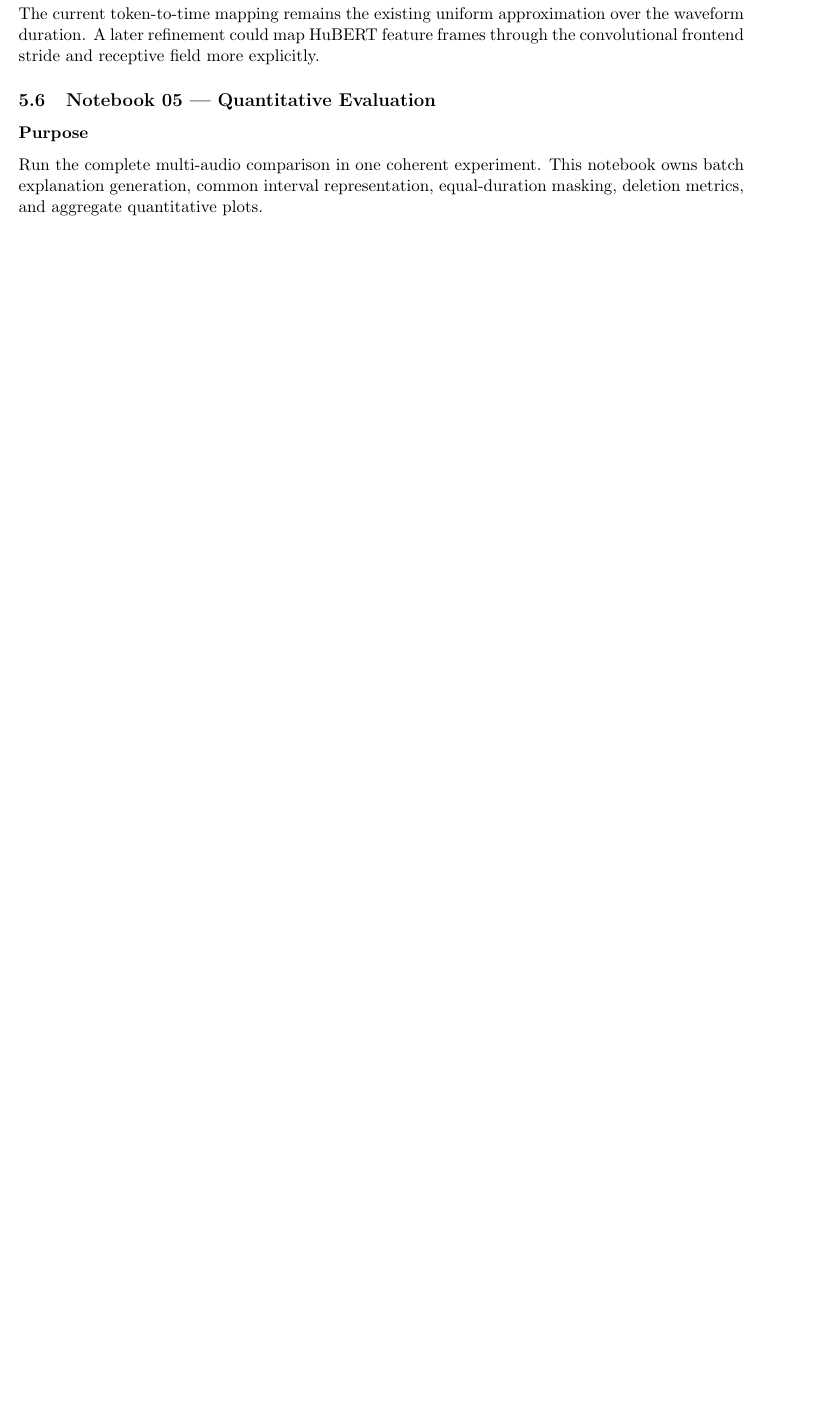
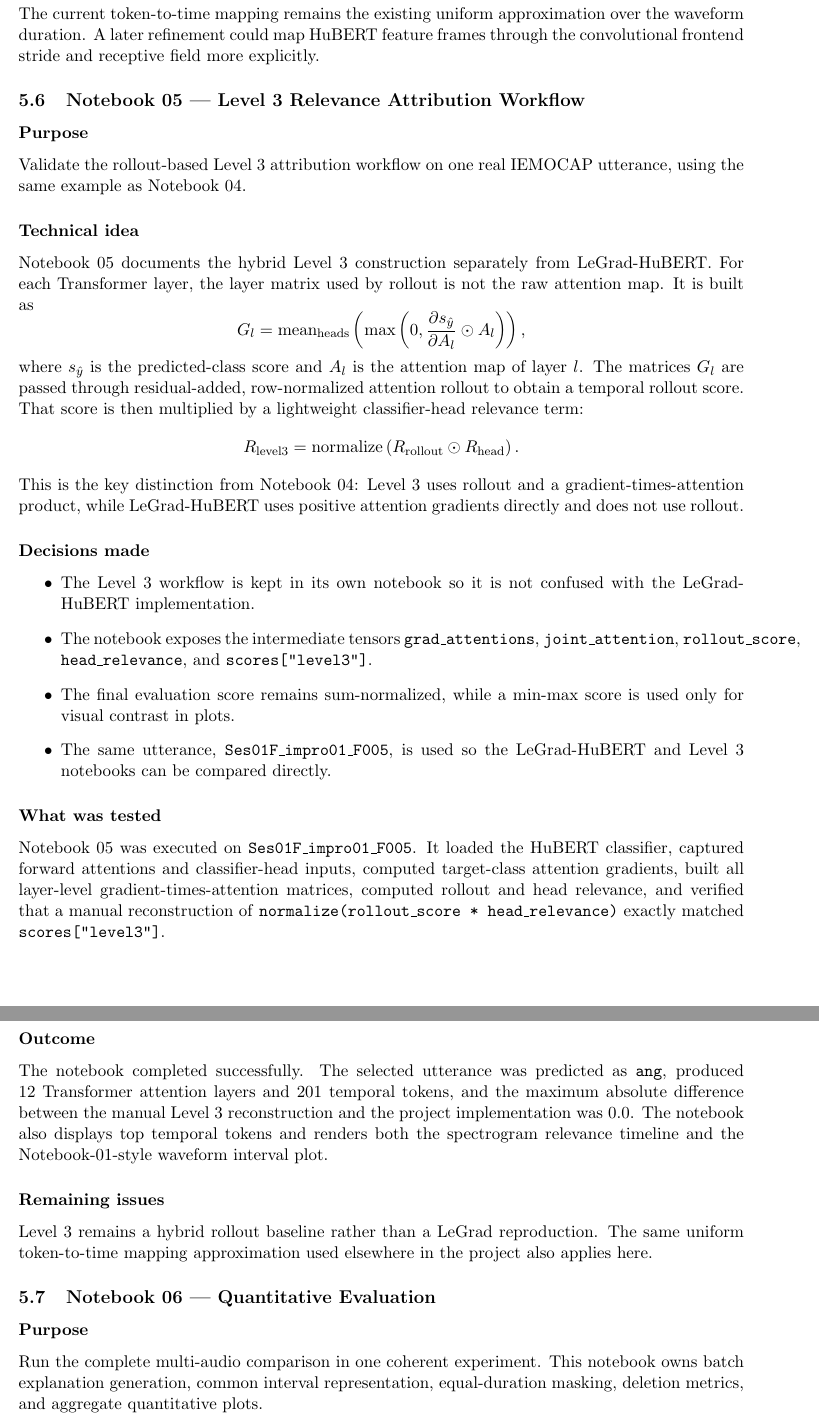
Before and after one commit to MateusWiteck/gradient_based_speach_xai, a LaTeX document (docs/progress_report.tex): part of page 16 of 19 before the commit and two parts of pages 16 and 17 of 20 after it, the two joined at a grey line, cut so that both start at the same text, the shorter picture padded with empty space. Compiled offline with pdfLaTeX.

Commit message:
Add quantitative comparison notebooks and report updates

```diff
--- a/docs/progress_report.tex
+++ b/docs/progress_report.tex
@@ -741,7 +741,73 @@ The current token-to-time mapping remains the existing uniform approximation
 over the waveform duration. A later refinement could map HuBERT feature frames
 through the convolutional frontend stride and receptive field more explicitly.
 
-\subsection{Notebook 05 --- Quantitative Evaluation}
+\subsection{Notebook 05 --- Level 3 Relevance Attribution Workflow}
+
+\subsubsection*{Purpose}
+Validate the rollout-based Level 3 attribution workflow on one real IEMOCAP
+utterance, using the same example as Notebook 04.
+
+\subsubsection*{Technical idea}
+Notebook 05 documents the hybrid Level 3 construction separately from
+LeGrad-HuBERT. For each Transformer layer, the layer matrix used by rollout is
+not the raw attention map. It is built as
+\[
+G_l =
+\mathrm{mean}_{\mathrm{heads}}\left(
+\max\left(0,\frac{\partial s_{\hat{y}}}{\partial A_l}\odot A_l\right)
+\right),
+\]
+where \(s_{\hat{y}}\) is the predicted-class score and \(A_l\) is the attention
+map of layer \(l\). The matrices \(G_l\) are passed through residual-added,
+row-normalized attention rollout to obtain a temporal rollout score. That score
+is then multiplied by a lightweight classifier-head relevance term:
+\[
+R_{\mathrm{level3}} =
+\mathrm{normalize}\left(
+R_{\mathrm{rollout}} \odot R_{\mathrm{head}}
+\right).
+\]
+This is the key distinction from Notebook 04: Level 3 uses rollout and a
+gradient-times-attention product, while LeGrad-HuBERT uses positive attention
+gradients directly and does not use rollout.
+
+\subsubsection*{Decisions made}
+\begin{itemize}
+  \item The Level 3 workflow is kept in its own notebook so it is not confused
+  with the LeGrad-HuBERT implementation.
+  \item The notebook exposes the intermediate tensors
+  \texttt{grad\_attentions}, \texttt{joint\_attention},
+  \texttt{rollout\_score}, \texttt{head\_relevance}, and
+  \texttt{scores["level3"]}.
+  \item The final evaluation score remains sum-normalized, while a min-max
+  score is used only for visual contrast in plots.
+  \item The same utterance, \texttt{Ses01F\_impro01\_F005}, is used so the
+  LeGrad-HuBERT and Level 3 notebooks can be compared directly.
+\end{itemize}
+
+\subsubsection*{What was tested}
+Notebook 05 was executed on \texttt{Ses01F\_impro01\_F005}. It loaded the
+HuBERT classifier, captured forward attentions and classifier-head inputs,
+computed target-class attention gradients, built all layer-level
+gradient-times-attention matrices, computed rollout and head relevance, and
+verified that a manual reconstruction of
+\texttt{normalize(rollout\_score * head\_relevance)} exactly matched
+\texttt{scores["level3"]}.
+
+\subsubsection*{Outcome}
+The notebook completed successfully. The selected utterance was predicted as
+\texttt{ang}, produced 12 Transformer attention layers and 201 temporal tokens,
+and the maximum absolute difference between the manual Level 3 reconstruction
+and the project implementation was 0.0. The notebook also displays top temporal
+tokens and renders both the spectrogram relevance timeline and the
+Notebook-01-style waveform interval plot.
+
+\subsubsection*{Remaining issues}
+Level 3 remains a hybrid rollout baseline rather than a LeGrad reproduction.
+The same uniform token-to-time mapping approximation used elsewhere in the
+project also applies here.
+
+\subsection{Notebook 06 --- Quantitative Evaluation}
 
 \subsubsection*{Purpose}
 Run the complete multi-audio comparison in one coherent experiment. This notebook owns batch explanation generation, common interval representation, equal-duration masking, deletion metrics, and aggregate quantitative plots.
```
Also changed, not shown: docs/progress_report.pdf, docs/progress_report.tex (29 more changed lines), 9 other files.
